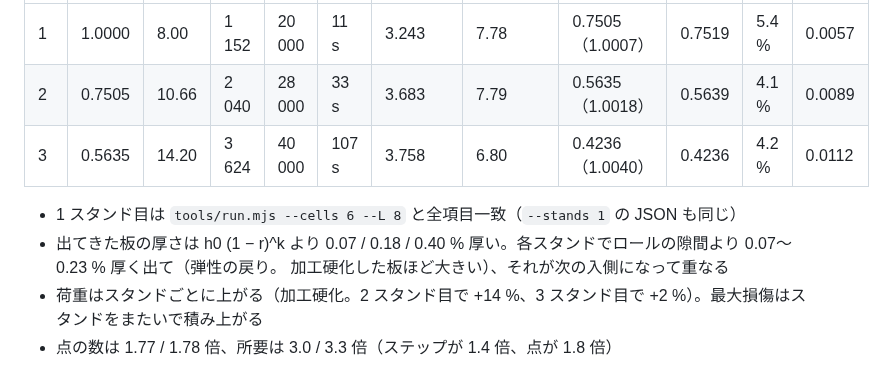
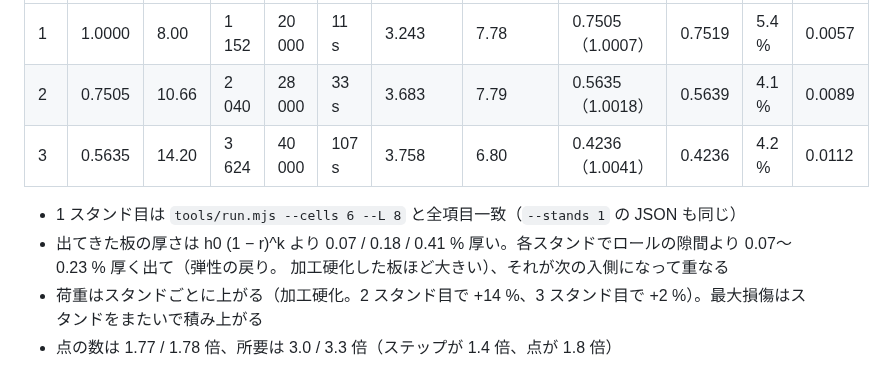
Before and after one commit to tacki7/my-mpm, a Markdown page: docs/validation.md, the part around the change. Rendered like a GitHub page.

```diff
--- a/docs/validation.md
+++ b/docs/validation.md
@@ -594,10 +594,10 @@ W 20 mm の中央の荷重も 4.1 → 3.0 kN/mm に下がる。この過渡は
 |---|---|---|---|---|---|---|---|---|---|---|---|
 | 1 | 1.0000 | 8.00 | 1 152 | 20 000 | 11 s | 3.243 | 7.78 | 0.7505（1.0007） | 0.7519 | 5.4 % | 0.0057 |
 | 2 | 0.7505 | 10.66 | 2 040 | 28 000 | 33 s | 3.683 | 7.79 | 0.5635（1.0018） | 0.5639 | 4.1 % | 0.0089 |
-| 3 | 0.5635 | 14.20 | 3 624 | 40 000 | 107 s | 3.758 | 6.80 | 0.4236（1.0040） | 0.4236 | 4.2 % | 0.0112 |
+| 3 | 0.5635 | 14.20 | 3 624 | 40 000 | 107 s | 3.758 | 6.80 | 0.4236（1.0041） | 0.4236 | 4.2 % | 0.0112 |
 
 - 1 スタンド目は `tools/run.mjs --cells 6 --L 8` と全項目一致（`--stands 1` の JSON も同じ）
-- 出てきた板の厚さは h0 (1 − r)^k より 0.07 / 0.18 / 0.40 % 厚い。各スタンドでロールの隙間より 0.07〜0.23 % 厚く出て（弾性の戻り。
+- 出てきた板の厚さは h0 (1 − r)^k より 0.07 / 0.18 / 0.41 % 厚い。各スタンドでロールの隙間より 0.07〜0.23 % 厚く出て（弾性の戻り。
   加工硬化した板ほど大きい）、それが次の入側になって重なる
 - 荷重はスタンドごとに上がる（加工硬化。2 スタンド目で +14 %、3 スタンド目で +2 %）。最大損傷はスタンドをまたいで積み上がる
 - 点の数は 1.77 / 1.78 倍、所要は 3.0 / 3.3 倍（ステップが 1.4 倍、点が 1.8 倍）
```
Also changed, not shown: docs/model.md (+1 -0 lines).
